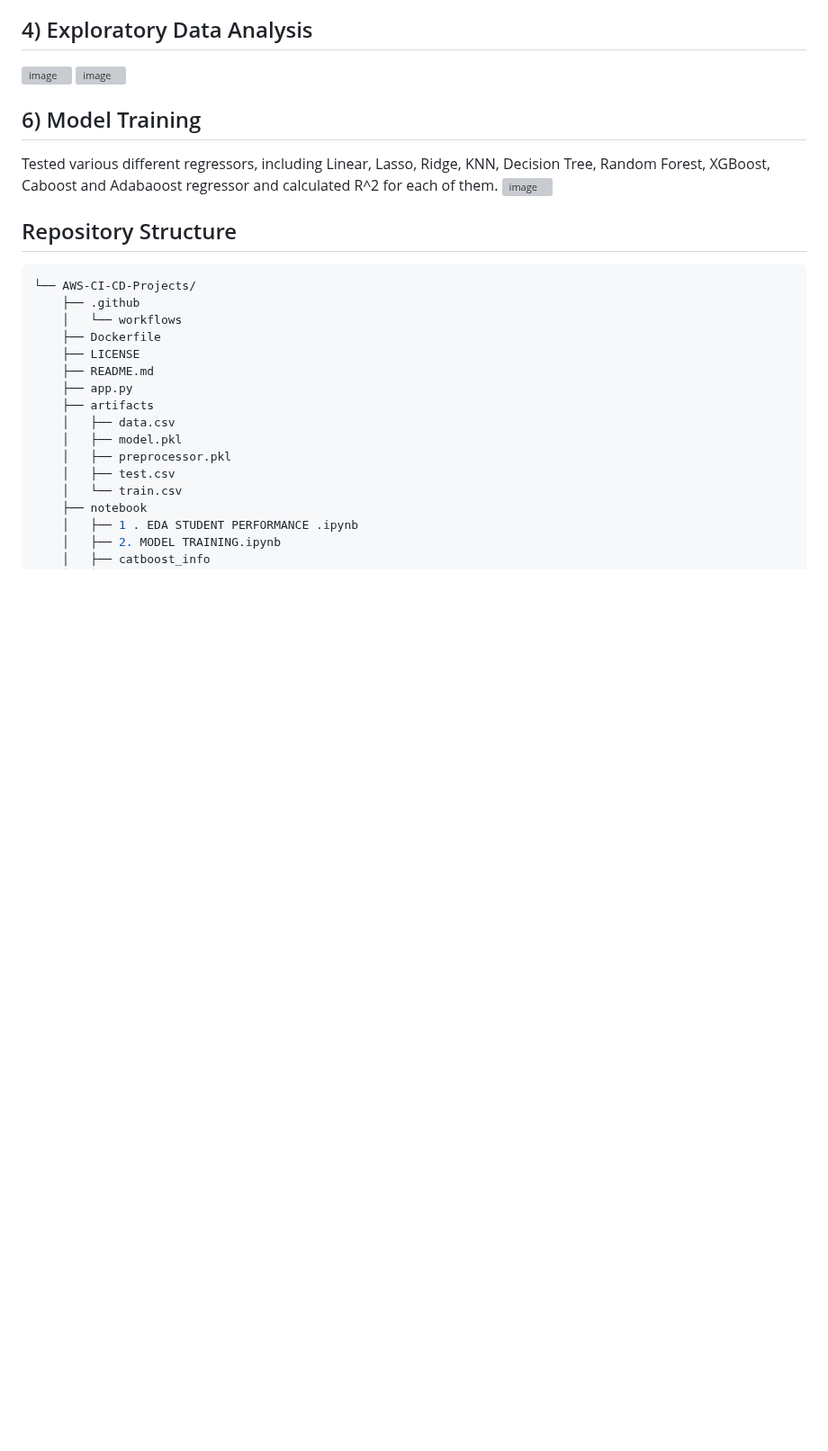
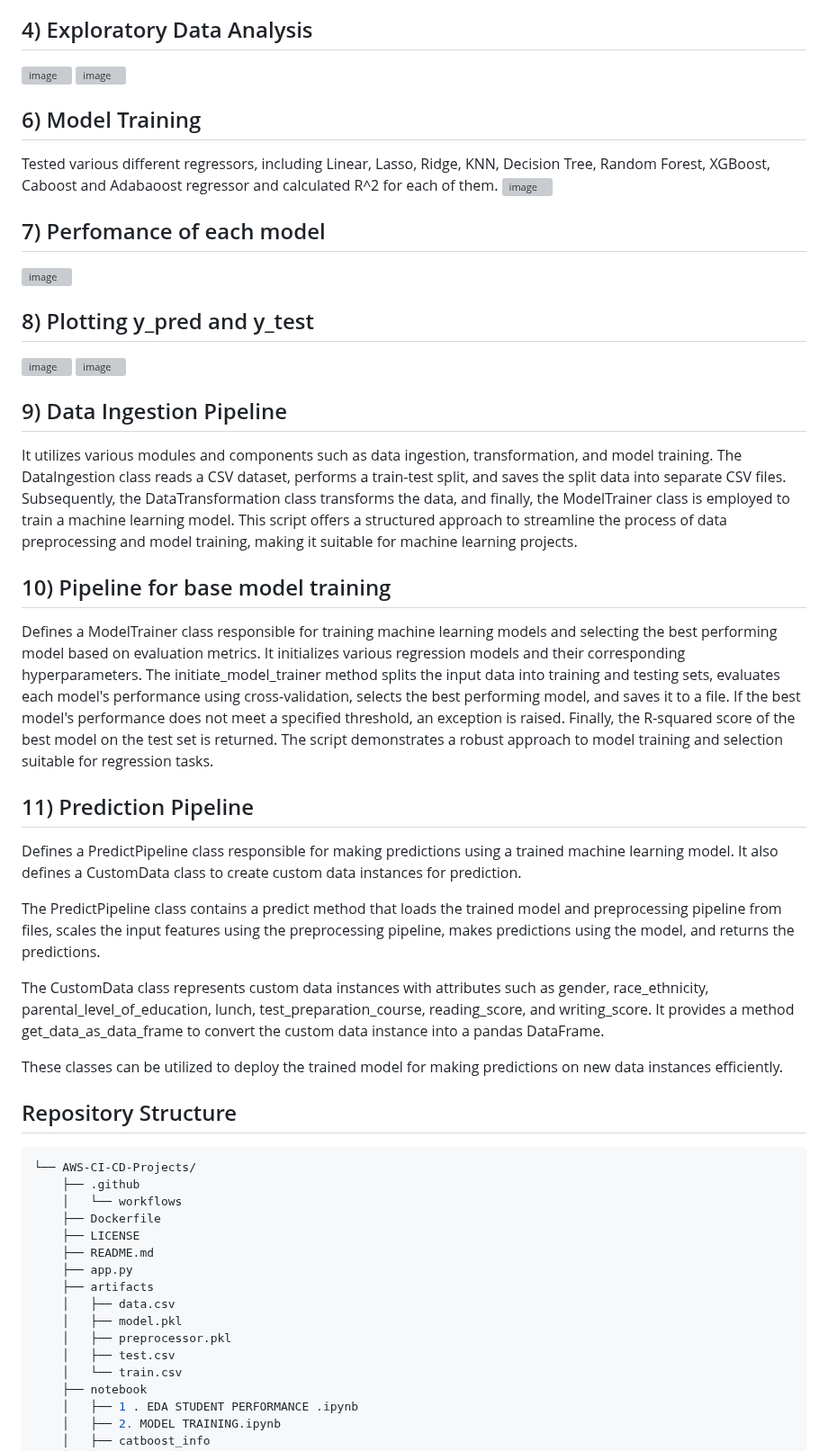
Before and after one commit to samyak1512/AWS-CI-CD-Projects, a Markdown page: README.md, the part around the change. Shown at 90% size. Rendered like a GitHub page; blank space fills up the shorter version; grey boxes are pictures that could not be loaded.

```diff
--- a/README.md
+++ b/README.md
@@ -52,6 +52,28 @@ The data was collected from Student_Performance_Data on Kaggle
 ## 6) Model Training
 Tested various different regressors, including Linear, Lasso, Ridge, KNN, Decision Tree, Random Forest, XGBoost, Caboost and Adabaoost regressor and calculated R^2 for each of them.
 <img width="695" alt="image" src="https://github.com/samyak1512/AWS-CI-CD-Projects/assets/43640144/b222beb6-92fd-4648-bc54-5e15b865a0e4">
+
+## 7) Perfomance of each model
+<img width="281" alt="image" src="https://github.com/samyak1512/AWS-CI-CD-Projects/assets/43640144/978399f6-1657-4abe-83bb-4646356fc21a">
+
+## 8) Plotting y_pred and y_test
+<img width="450" alt="image" src="https://github.com/samyak1512/AWS-CI-CD-Projects/assets/43640144/3452321c-f686-4c5b-89cb-d4827b50a95e">                <img width="450" alt="image" src="https://github.com/samyak1512/AWS-CI-CD-Projects/assets/43640144/cf4f7d3c-b0b8-49a9-9d4d-b213c4562de7">
+
+## 9) Data Ingestion Pipeline
+It utilizes various modules and components such as data ingestion, transformation, and model training. The DataIngestion class reads a CSV dataset, performs a train-test split, and saves the split data into separate CSV files. Subsequently, the DataTransformation class transforms the data, and finally, the ModelTrainer class is employed to train a machine learning model. This script offers a structured approach to streamline the process of data preprocessing and model training, making it suitable for machine learning projects.
+
+## 10) Pipeline for base model training
+Defines a ModelTrainer class responsible for training machine learning models and selecting the best performing model based on evaluation metrics. It initializes various regression models and their corresponding hyperparameters. The initiate_model_trainer method splits the input data into training and testing sets, evaluates each model's performance using cross-validation, selects the best performing model, and saves it to a file. If the best model's performance does not meet a specified threshold, an exception is raised. Finally, the R-squared score of the best model on the test set is returned. The script demonstrates a robust approach to model training and selection suitable for regression tasks.
+
+## 11) Prediction Pipeline
+Defines a PredictPipeline class responsible for making predictions using a trained machine learning model. It also defines a CustomData class to create custom data instances for prediction.
+
+The PredictPipeline class contains a predict method that loads the trained model and preprocessing pipeline from files, scales the input features using the preprocessing pipeline, makes predictions using the model, and returns the predictions.
+
+The CustomData class represents custom data instances with attributes such as gender, race_ethnicity, parental_level_of_education, lunch, test_preparation_course, reading_score, and writing_score. It provides a method get_data_as_data_frame to convert the custom data instance into a pandas DataFrame.
+
+These classes can be utilized to deploy the trained model for making predictions on new data instances efficiently.
+
 
 
 
```
